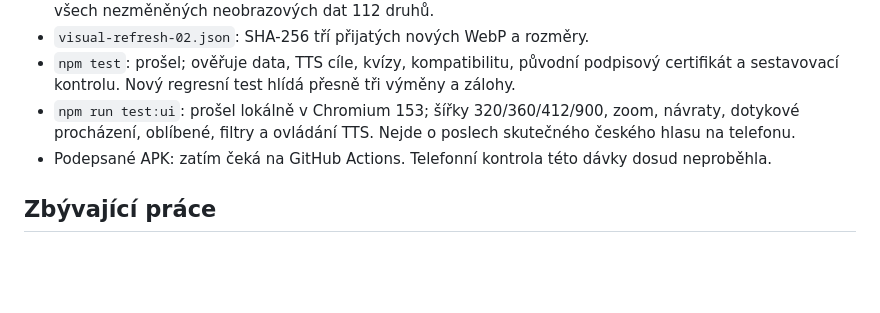
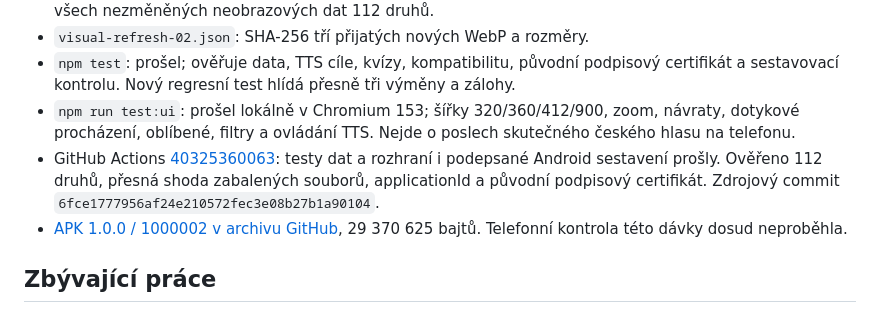
Before and after one commit to Hmyzak666/dino-atlas, a Markdown page: docs/VISUAL-REFRESH-BATCH02.md, the part around the change. Drawn GitHub-style; blank space fills up the shorter version.

```diff
--- a/docs/VISUAL-REFRESH-BATCH02.md
+++ b/docs/VISUAL-REFRESH-BATCH02.md
@@ -29,7 +29,8 @@ Původní obrázek Dunkleosteus od Russell K. Engelman (2024), CC BY 4.0, zůst
 - `visual-refresh-02.json`: SHA-256 tří přijatých nových WebP a rozměry.
 - `npm test`: prošel; ověřuje data, TTS cíle, kvízy, kompatibilitu, původní podpisový certifikát a sestavovací kontrolu. Nový regresní test hlídá přesně tři výměny a zálohy.
 - `npm run test:ui`: prošel lokálně v Chromium 153; šířky 320/360/412/900, zoom, návraty, dotykové procházení, oblíbené, filtry a ovládání TTS. Nejde o poslech skutečného českého hlasu na telefonu.
-- Podepsané APK: zatím čeká na GitHub Actions. Telefonní kontrola této dávky dosud neproběhla.
+- GitHub Actions [40325360063](https://github.com/Hmyzak666/dino-atlas/actions/runs/40325360063): testy dat a rozhraní i podepsané Android sestavení prošly. Ověřeno 112 druhů, přesná shoda zabalených souborů, applicationId a původní podpisový certifikát. Zdrojový commit `6fce1777956af24e210572fec3e08b27b1a90104`.
+- [APK 1.0.0 / 1000002 v archivu GitHub](https://github.com/Hmyzak666/dino-atlas/actions/runs/40325360063/artifacts/12651301264), 29 370 625 bajtů. Telefonní kontrola této dávky dosud neproběhla.
 
 ## Zbývající práce
 
```
Also changed, not shown: PROJECT_STATUS.md (+1 -1 lines), README.md (+1 -1 lines).
